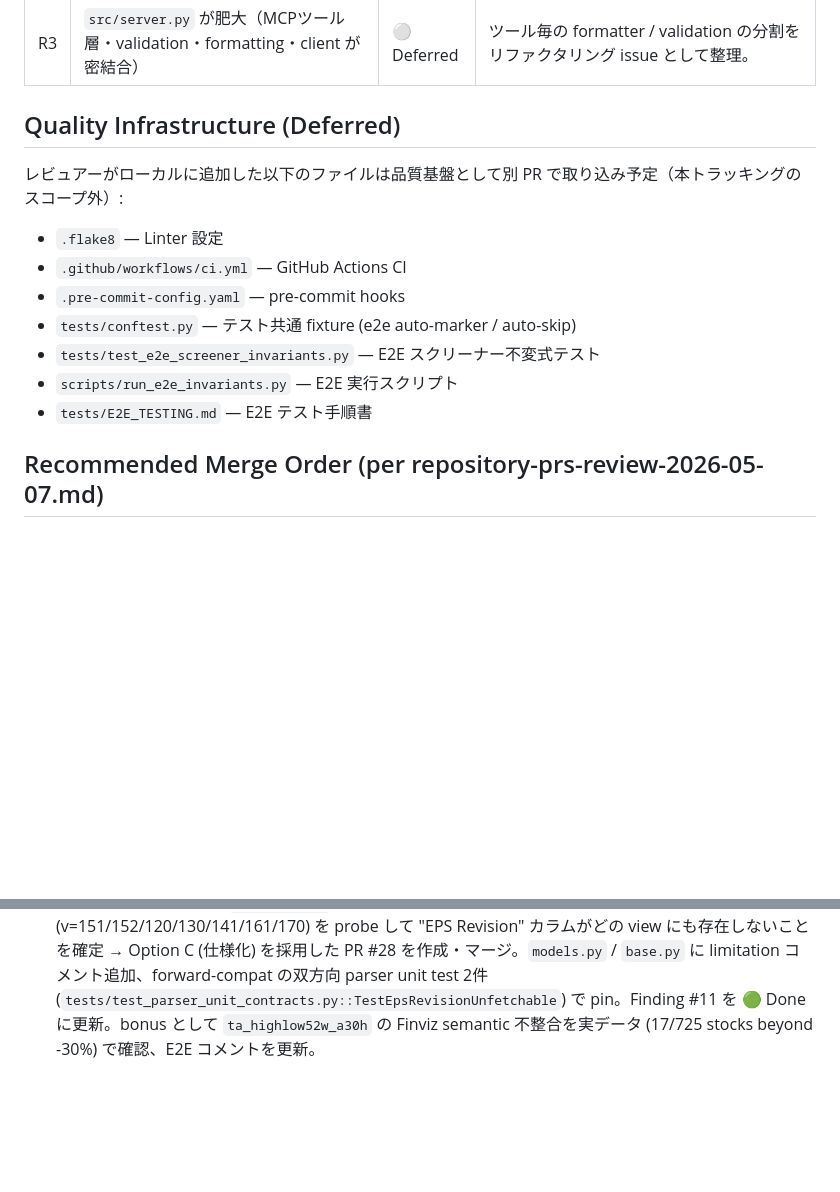
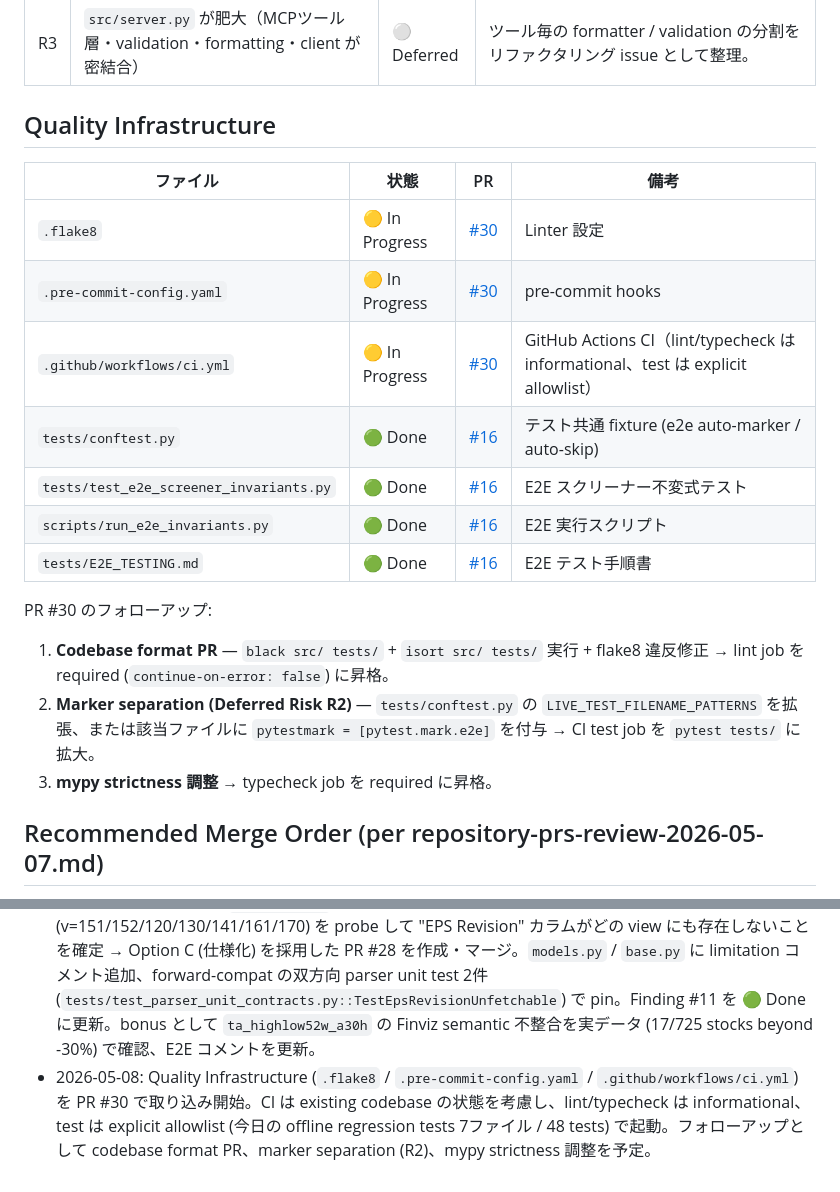
Before and after one commit to arleighkb/finviz-mcp-server, a Markdown page: reviews/REVIEW_TRACKING.md, 2 parts joined by grey strips. GitHub-like rendering; blank space fills up the shorter version.

Commit message:
docs: Track Quality Infrastructure adoption (PR #30)
Convert the "Quality Infrastructure (Deferred)" section from a flat
file list into a status table. Mark .flake8 / pre-commit /
ci.yml as In Progress (PR #30) and confirm the four files reviewer
contributed via PR #16 are already Done. Capture the three
follow-ups required to promote CI to a hard gate: codebase format,
marker separation (R2), mypy strictness.

Add a history entry for PR #30 explaining the informational lint /
explicit test allowlist scoping.

Co-Authored-By: Claude Opus 4.7 (1M context) <noreply@anthropic.com>

```diff
--- a/reviews/REVIEW_TRACKING.md
+++ b/reviews/REVIEW_TRACKING.md
@@ -37,17 +37,22 @@
 | R2 | ネットワーク / API キー前提テストが unit テストと混在 | ⚪ Deferred | `integration` / `requires_network` / `requires_finviz_api_key` の marker 分離が必要。レビュアーが `tests/conftest.py` で auto-mark/auto-skip の試作を提供済み。 |
 | R3 | `src/server.py` が肥大（MCPツール層・validation・formatting・client が密結合） | ⚪ Deferred | ツール毎の formatter / validation の分割をリファクタリング issue として整理。 |
 
-## Quality Infrastructure (Deferred)
+## Quality Infrastructure
 
-レビュアーがローカルに追加した以下のファイルは品質基盤として別 PR で取り込み予定（本トラッキングのスコープ外）:
+| ファイル | 状態 | PR | 備考 |
+|---|---|---|---|
+| `.flake8` | 🟡 In Progress | [#30](https://github.com/tradermonty/finviz-mcp-server/pull/30) | Linter 設定 |
+| `.pre-commit-config.yaml` | 🟡 In Progress | [#30](https://github.com/tradermonty/finviz-mcp-server/pull/30) | pre-commit hooks |
+| `.github/workflows/ci.yml` | 🟡 In Progress | [#30](https://github.com/tradermonty/finviz-mcp-server/pull/30) | GitHub Actions CI（lint/typecheck は informational、test は explicit allowlist） |
+| `tests/conftest.py` | 🟢 Done | [#16](https://github.com/tradermonty/finviz-mcp-server/pull/16) | テスト共通 fixture (e2e auto-marker / auto-skip) |
+| `tests/test_e2e_screener_invariants.py` | 🟢 Done | [#16](https://github.com/tradermonty/finviz-mcp-server/pull/16) | E2E スクリーナー不変式テスト |
+| `scripts/run_e2e_invariants.py` | 🟢 Done | [#16](https://github.com/tradermonty/finviz-mcp-server/pull/16) | E2E 実行スクリプト |
+| `tests/E2E_TESTING.md` | 🟢 Done | [#16](https://github.com/tradermonty/finviz-mcp-server/pull/16) | E2E テスト手順書 |
 
-- `.flake8` — Linter 設定
-- `.github/workflows/ci.yml` — GitHub Actions CI
-- `.pre-commit-config.yaml` — pre-commit hooks
-- `tests/conftest.py` — テスト共通 fixture (e2e auto-marker / auto-skip)
-- `tests/test_e2e_screener_invariants.py` — E2E スクリーナー不変式テスト
-- `scripts/run_e2e_invariants.py` — E2E 実行スクリプト
-- `tests/E2E_TESTING.md` — E2E テスト手順書
+PR #30 のフォローアップ:
+1. **Codebase format PR** — `black src/ tests/` + `isort src/ tests/` 実行 + flake8 違反修正 → lint job を required (`continue-on-error: false`) に昇格。
+2. **Marker separation (Deferred Risk R2)** — `tests/conftest.py` の `LIVE_TEST_FILENAME_PATTERNS` を拡張、または該当ファイルに `pytestmark = [pytest.mark.e2e]` を付与 → CI test job を `pytest tests/` に拡大。
+3. **mypy strictness 調整** → typecheck job を required に昇格。
 
 ## Recommended Merge Order (per repository-prs-review-2026-05-07.md)
 
@@ -69,3 +74,4 @@
 - 2026-05-07: pr-22-23-parser-followups-rereview-2026-05-07.md の P2 finding (sma_50_above_sma_200 field_getter) を反映 → Issue #25 / PR #26 を作成。Finding #13 として追加。
 - 2026-05-07: pr-26-27-sma-pair-rereview-2026-05-07.md で PR #26 / #27 とも Approve。non-blocking で UNVERIFIABLE assertion の厳密化指摘を受けて 4214275 で対応 → PR #26 を main にマージ。Finding #13 を 🟢 Done に更新。
 - 2026-05-08: Issue #19 (`eps_revision` 不在) について、複数 Finviz Elite view (v=151/152/120/130/141/161/170) を probe して "EPS Revision" カラムがどの view にも存在しないことを確定 → Option C (仕様化) を採用した PR #28 を作成・マージ。`models.py` / `base.py` に limitation コメント追加、forward-compat の双方向 parser unit test 2件 (`tests/test_parser_unit_contracts.py::TestEpsRevisionUnfetchable`) で pin。Finding #11 を 🟢 Done に更新。bonus として `ta_highlow52w_a30h` の Finviz semantic 不整合を実データ (17/725 stocks beyond -30%) で確認、E2E コメントを更新。
+- 2026-05-08: Quality Infrastructure (`.flake8` / `.pre-commit-config.yaml` / `.github/workflows/ci.yml`) を PR #30 で取り込み開始。CI は existing codebase の状態を考慮し、lint/typecheck は informational、test は explicit allowlist (今日の offline regression tests 7ファイル / 48 tests) で起動。フォローアップとして codebase format PR、marker separation (R2)、mypy strictness 調整を予定。
```
